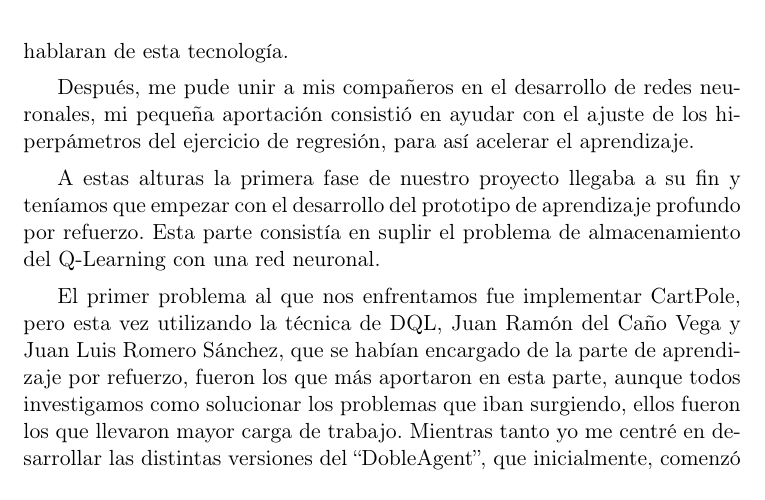
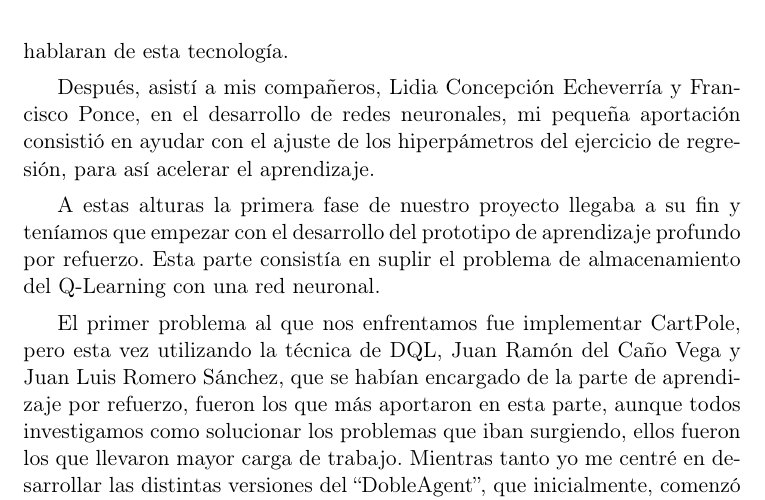
Before and after one commit to delcanovega/TFG-Memoria, a LaTeX book (TFMTeXiS.tex, which reads Capitulos/Aportaciones.tex): part of page 88 of 98, cut so that both start at the same text. Compiled offline with pdfLaTeX; a LaTeX package or settings file that is missing is left out.

Commit message:
Update Aportaciones.tex

```diff
--- a/Capitulos/Aportaciones.tex
+++ b/Capitulos/Aportaciones.tex
@@ -9,7 +9,7 @@ Por otro lado, el concepto de aprendizaje por refuerzo me era prácticamente des
 \subsection{Aportación}
 Al ser el último en unirme al grupo, me encontré con que mis compañeros ya contaban con cierto conocimiento en la materia que íbamos a tratar, así que inicialmente me dediqué a ponerme al día. Estudié el libro \textit{Fundamentals of Deep Learning} \citep{Buduma:general} y empecé a indagar en internet buscando artículos que hablaran de esta tecnología.
 
-Después, me pude unir a mis compañeros en el desarrollo de redes neuronales, mi pequeña aportación consistió en ayudar con el ajuste de los hiperpámetros del ejercicio de regresión, para así acelerar el aprendizaje.
+Después, asistí a mis compañeros, Lidia Concepción Echeverría y Francisco Ponce, en el desarrollo de redes neuronales, mi pequeña aportación consistió en ayudar con el ajuste de los hiperpámetros del ejercicio de regresión, para así acelerar el aprendizaje.
 
 A estas alturas la primera fase de nuestro proyecto llegaba a su fin y teníamos que empezar con el desarrollo del prototipo de aprendizaje profundo por refuerzo. Esta parte consistía en suplir el problema de almacenamiento del Q-Learning con una red neuronal.
 
```
